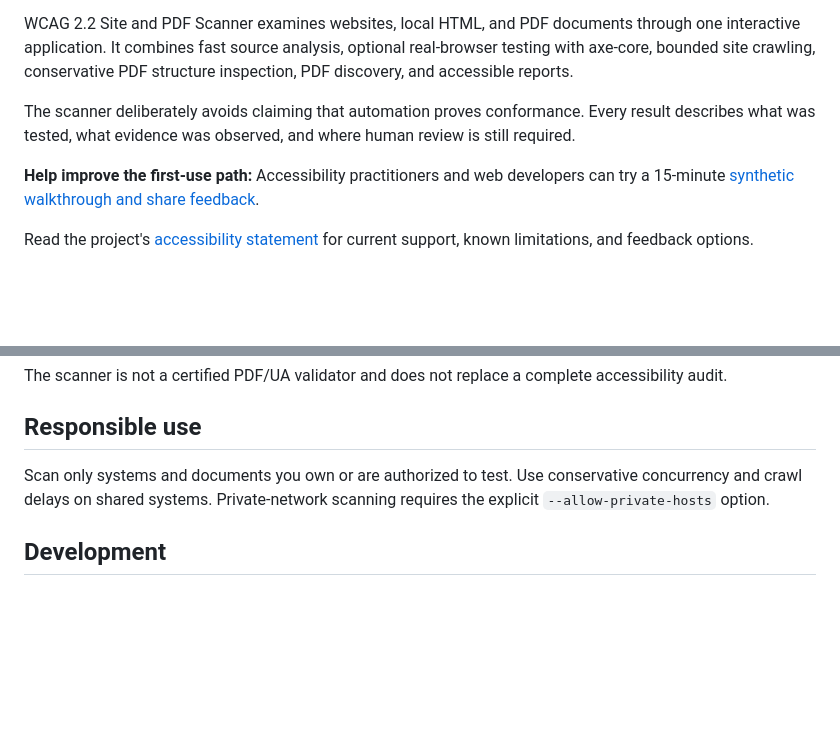
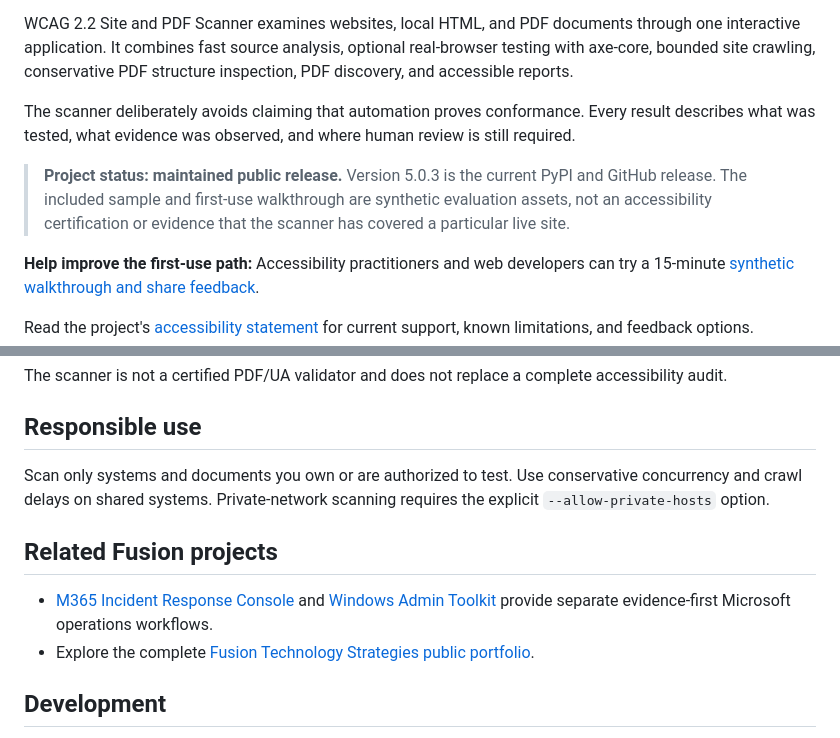
Before and after one commit to fusiontechstrategies/WCAG-2.2-Site-PDF-Scanner, a Markdown page: README.md, 2 parts joined by grey strips. Drawn GitHub-style; blank space fills up the shorter version.

Commit message:
docs: clarify evaluation and certification boundary (#37)

```diff
--- a/README.md
+++ b/README.md
@@ -10,6 +10,8 @@ One Python runtime file. Two accessibility surfaces. Evidence you can inspect an
 WCAG 2.2 Site and PDF Scanner examines websites, local HTML, and PDF documents through one interactive application. It combines fast source analysis, optional real-browser testing with axe-core, bounded site crawling, conservative PDF structure inspection, PDF discovery, and accessible reports.
 
 The scanner deliberately avoids claiming that automation proves conformance. Every result describes what was tested, what evidence was observed, and where human review is still required.
+
+> **Project status: maintained public release.** Version 5.0.3 is the current PyPI and GitHub release. The included sample and first-use walkthrough are synthetic evaluation assets, not an accessibility certification or evidence that the scanner has covered a particular live site.
 
 **Help improve the first-use path:** Accessibility practitioners and web developers can try a 15-minute [synthetic walkthrough and share feedback](https://github.com/fusiontechstrategies/WCAG-2.2-Site-PDF-Scanner/discussions/22).
 
@@ -296,6 +298,11 @@ The scanner is not a certified PDF/UA validator and does not replace a complete
 
 Scan only systems and documents you own or are authorized to test. Use conservative concurrency and crawl delays on shared systems. Private-network scanning requires the explicit `--allow-private-hosts` option.
 
+## Related Fusion projects
+
+- [M365 Incident Response Console](https://github.com/fusiontechstrategies/M365-Incident-Response-Console) and [Windows Admin Toolkit](https://github.com/fusiontechstrategies/Windows-Admin-Toolkit) provide separate evidence-first Microsoft operations workflows.
+- Explore the complete [Fusion Technology Strategies public portfolio](https://github.com/fusiontechstrategies/FusionTechStrategies).
+
 ## Development
 
 The production runtime remains in one Python module. Focused regression tests, examples, and release checks are kept in separate support files.
```
